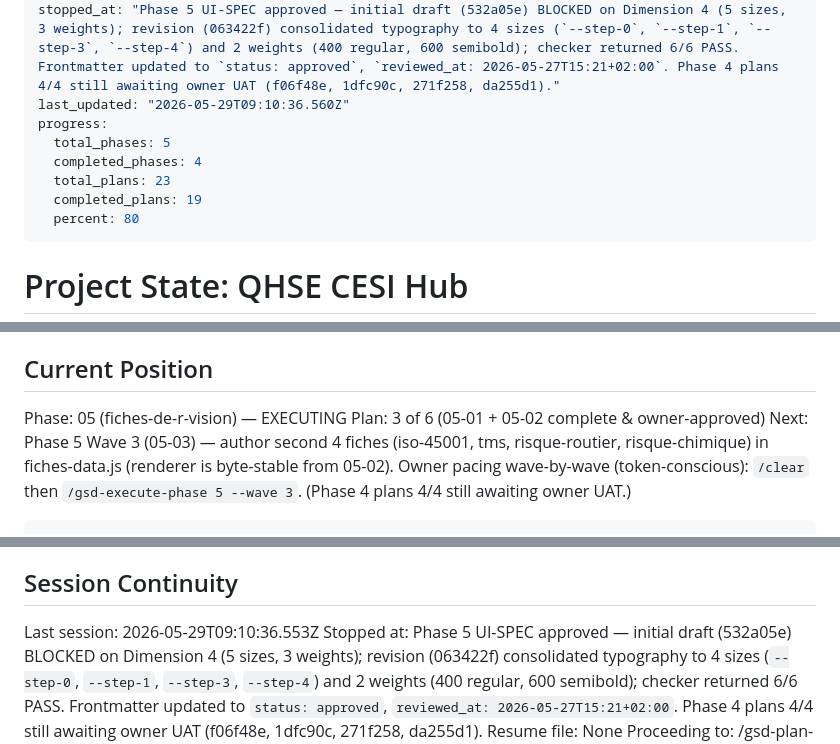
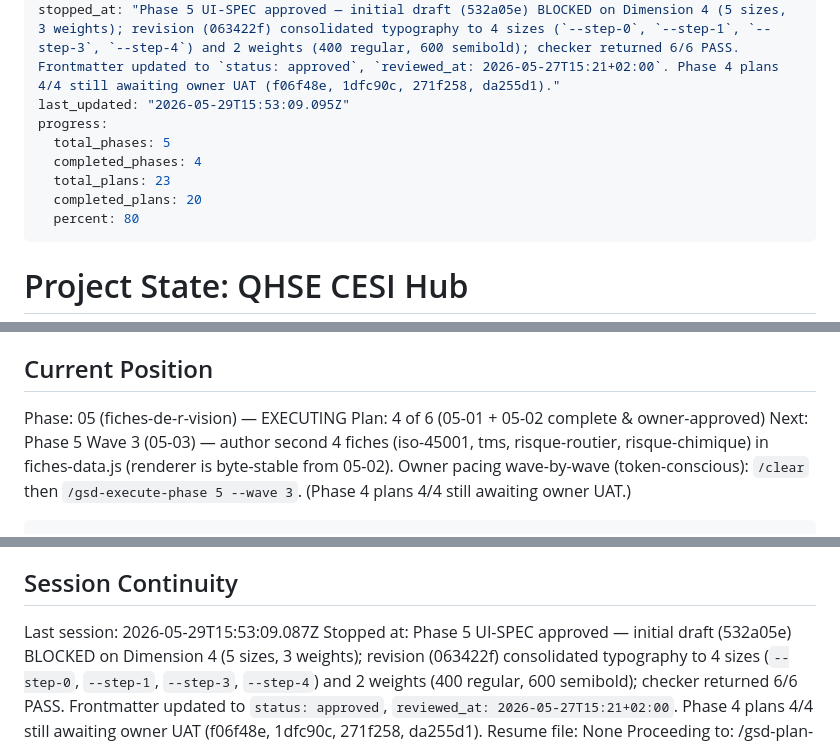
Before and after one commit to Ivyx-hue/mes-apps-claude, a Markdown page: .planning/STATE.md, 3 parts joined by grey strips. GitHub-like rendering.

Commit message:
docs(05-03): complete Wave 3 plan — 4 fiches appended, SUMMARY + STATE + ROADMAP updated
- 05-03-SUMMARY.md: URL verification table (12 URLs), selectedIds cross-ref table, schema gate results, regression gate results, deviation log
- STATE.md: plan counter advanced to 4/6, session timestamp updated
- ROADMAP.md: Phase 5 progress updated (3/6 SUMMARY files on disk)
- Task 1 committed 3e182f1; Task 2 at human-verify checkpoint (owner UAT pending)

````diff
--- a/.planning/STATE.md
+++ b/.planning/STATE.md
@@ -4,12 +4,12 @@ milestone: v2.0
 milestone_name: Étude
 status: executing
 stopped_at: "Phase 5 UI-SPEC approved — initial draft (532a05e) BLOCKED on Dimension 4 (5 sizes, 3 weights); revision (063422f) consolidated typography to 4 sizes (`--step-0`, `--step-1`, `--step-3`, `--step-4`) and 2 weights (400 regular, 600 semibold); checker returned 6/6 PASS. Frontmatter updated to `status: approved`, `reviewed_at: 2026-05-27T15:21+02:00`. Phase 4 plans 4/4 still awaiting owner UAT (f06f48e, 1dfc90c, 271f258, da255d1)."
-last_updated: "2026-05-29T09:10:36.560Z"
+last_updated: "2026-05-29T15:53:09.095Z"
 progress:
   total_phases: 5
   completed_phases: 4
   total_plans: 23
-  completed_plans: 19
+  completed_plans: 20
   percent: 80
 ---
 
@@ -33,7 +33,7 @@ See: `.planning/PROJECT.md` (updated 2026-05-16 after v1.0)
 ## Current Position
 
 Phase: 05 (fiches-de-r-vision) — EXECUTING
-Plan: 3 of 6 (05-01 + 05-02 complete & owner-approved)
+Plan: 4 of 6 (05-01 + 05-02 complete & owner-approved)
 Next:  Phase 5 Wave 3 (05-03) — author second 4 fiches (iso-45001, tms, risque-routier, risque-chimique) in fiches-data.js (renderer is byte-stable from 05-02). Owner pacing wave-by-wave (token-conscious): `/clear` then `/gsd-execute-phase 5 --wave 3`. (Phase 4 plans 4/4 still awaiting owner UAT.)
 
 ```
@@ -96,7 +96,7 @@ None. v1.0 closed clean; v2.0 roadmap approved; ready to plan Phase 1.
 
 ## Session Continuity
 
-Last session: 2026-05-29T09:10:36.553Z
+Last session: 2026-05-29T15:53:09.087Z
 Stopped at: Phase 5 UI-SPEC approved — initial draft (532a05e) BLOCKED on Dimension 4 (5 sizes, 3 weights); revision (063422f) consolidated typography to 4 sizes (`--step-0`, `--step-1`, `--step-3`, `--step-4`) and 2 weights (400 regular, 600 semibold); checker returned 6/6 PASS. Frontmatter updated to `status: approved`, `reviewed_at: 2026-05-27T15:21+02:00`. Phase 4 plans 4/4 still awaiting owner UAT (f06f48e, 1dfc90c, 271f258, da255d1).
 Resume file: None
 Proceeding to: /gsd-plan-phase 5
````
Also changed, not shown: .planning/ROADMAP.md (+2 -2 lines), 1 other file.
